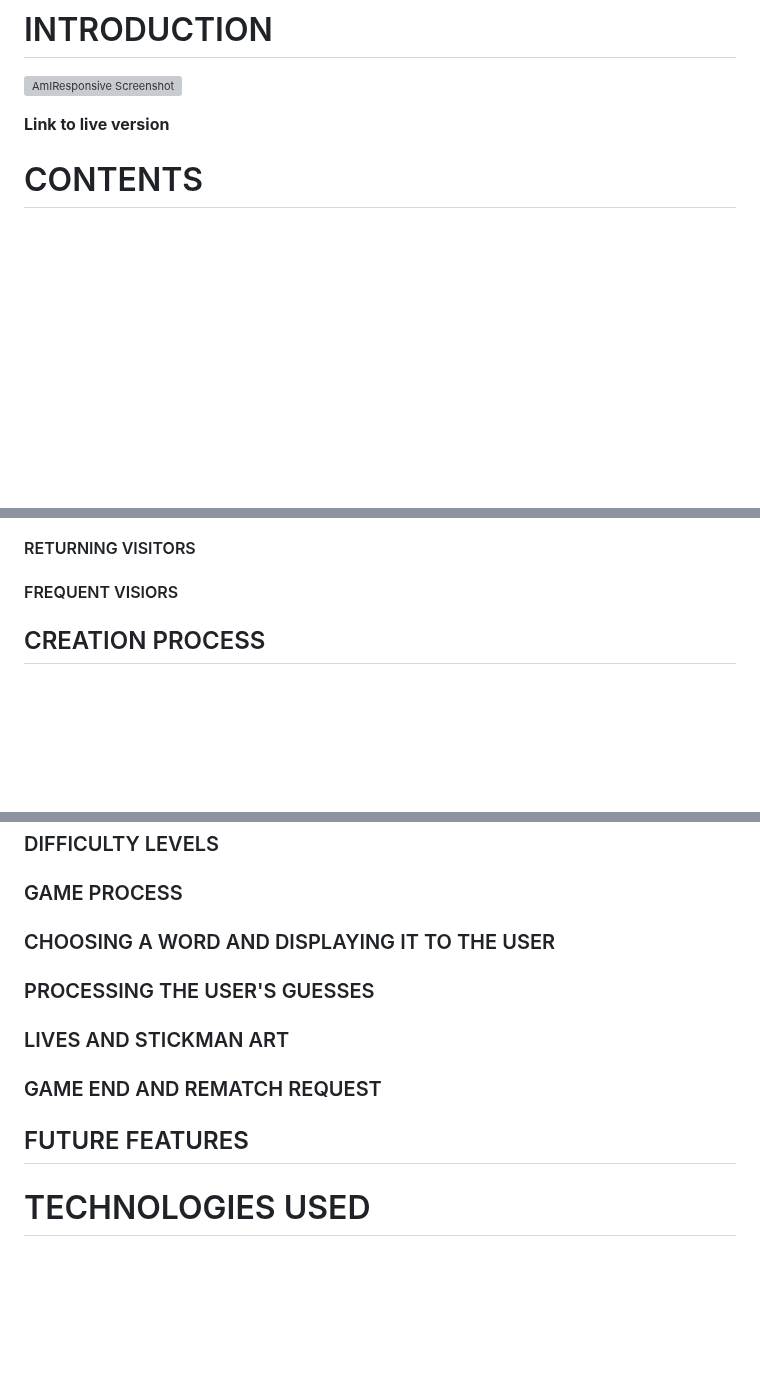
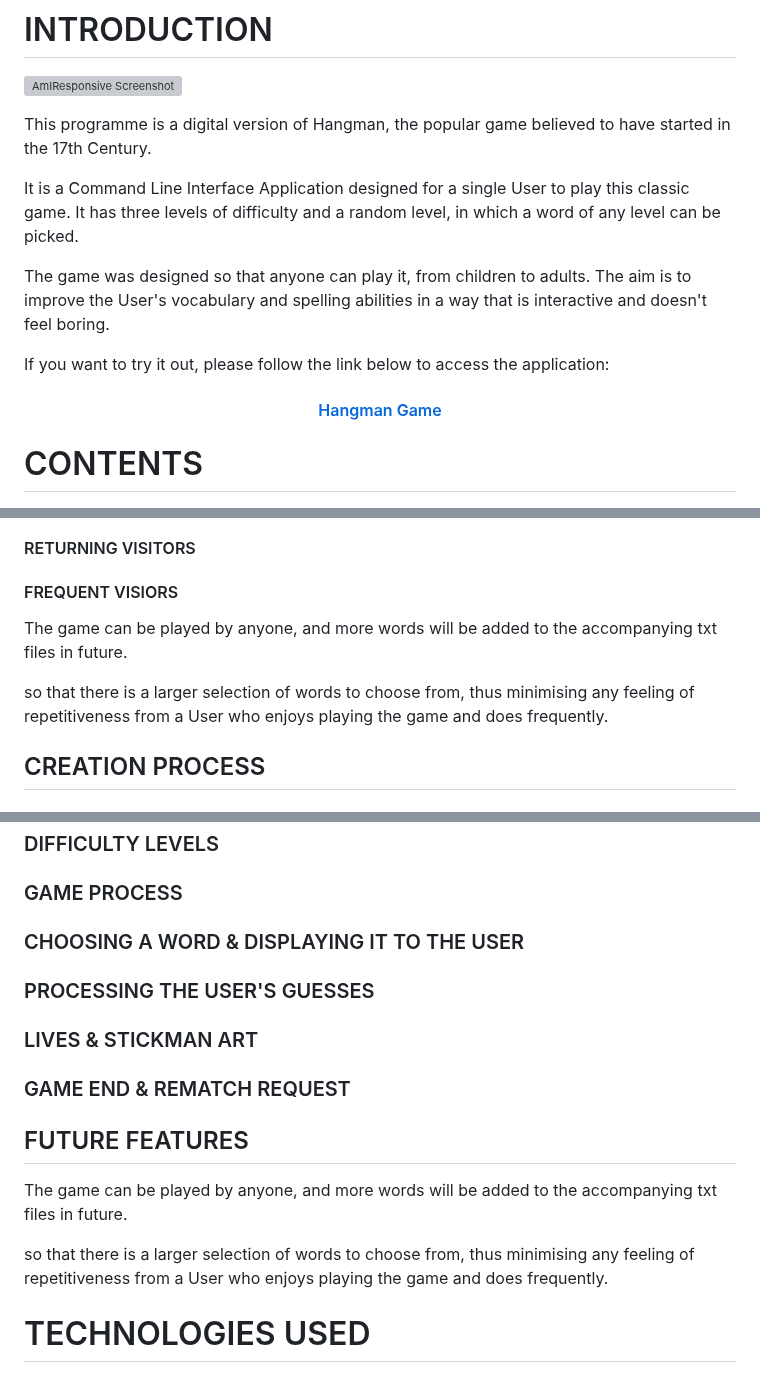
Before and after one commit to J95Ortiz/hangman-game, a Markdown page: README.md, 3 parts joined by grey strips. Rendered like a GitHub page; blank space fills up the shorter version; grey boxes are pictures that could not be loaded.

Commit message:
Completed introduction section and content structure

```diff
--- a/README.md
+++ b/README.md
@@ -4,7 +4,15 @@
 
 ![AmIResponsive Screenshot]()
 
-**Link to live version**
+This programme is a digital version of Hangman, the popular game believed to have started in the 17th Century.
+
+It is a Command Line Interface Application designed for a single User to play this classic game. It has three levels of difficulty and a random level, in which a word of any level can be picked.
+
+The game was designed so that anyone can play it, from children to adults. The aim is to improve the User's vocabulary and spelling abilities in a way that is interactive and doesn't feel boring.
+
+If you want to try it out, please follow the link below to access the application:
+
+#### <center>[Hangman Game](https://hangman-game-joe-ortiz-bab2aa56a3ab.herokuapp.com/)</center>
 
 # CONTENTS
 
@@ -91,6 +99,10 @@
 
 #### FREQUENT VISIORS
 
+The game can be played by anyone, and more words will be added to the accompanying txt files in future.
+
+so that there is a larger selection of words to choose from, thus minimising any feeling of repetitiveness from a User who enjoys playing the game and does frequently.
+
 ## CREATION PROCESS
 
 ### PLANNING
@@ -121,15 +133,19 @@ The app structure is simple
 
 ### GAME PROCESS
 
-### CHOOSING A WORD AND DISPLAYING IT TO THE USER
+### CHOOSING A WORD & DISPLAYING IT TO THE USER
 
 ### PROCESSING THE USER'S GUESSES
 
-### LIVES AND STICKMAN ART
+### LIVES & STICKMAN ART
 
-### GAME END AND REMATCH REQUEST
+### GAME END & REMATCH REQUEST
 
 ## FUTURE FEATURES
+
+The game can be played by anyone, and more words will be added to the accompanying txt files in future.
+
+so that there is a larger selection of words to choose from, thus minimising any feeling of repetitiveness from a User who enjoys playing the game and does frequently.
 
 # TECHNOLOGIES USED
 
```
Also changed, not shown: other parts of README.md (+3 -3 lines).
